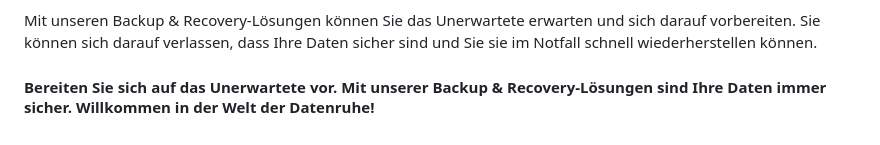
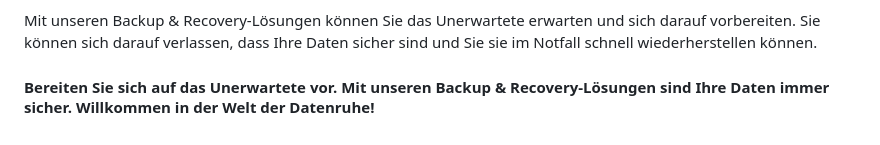
Before and after one commit to wzrdtales/wx-one, a Markdown page: cms/services/backup-recovery.md, the part around the change. GitHub-like rendering.

Commit message:
Update Services “backup-recovery”

```diff
--- a/cms/services/backup-recovery.md
+++ b/cms/services/backup-recovery.md
@@ -59,4 +59,4 @@ Und keine Sorge, Sie müssen kein IT-Experte sein, um unsere Lösungen zu nutzen
 
 Mit unseren Backup & Recovery-Lösungen können Sie das Unerwartete erwarten und sich darauf vorbereiten. Sie können sich darauf verlassen, dass Ihre Daten sicher sind und Sie sie im Notfall schnell wiederherstellen können.
 
-#### **Bereiten Sie sich auf das Unerwartete vor. Mit unserer Backup & Recovery-Lösungen sind Ihre Daten immer sicher. Willkommen in der Welt der Datenruhe!**‍
+#### **Bereiten Sie sich auf das Unerwartete vor. Mit unseren Backup & Recovery-Lösungen sind Ihre Daten immer sicher. Willkommen in der Welt der Datenruhe!**‍
```
